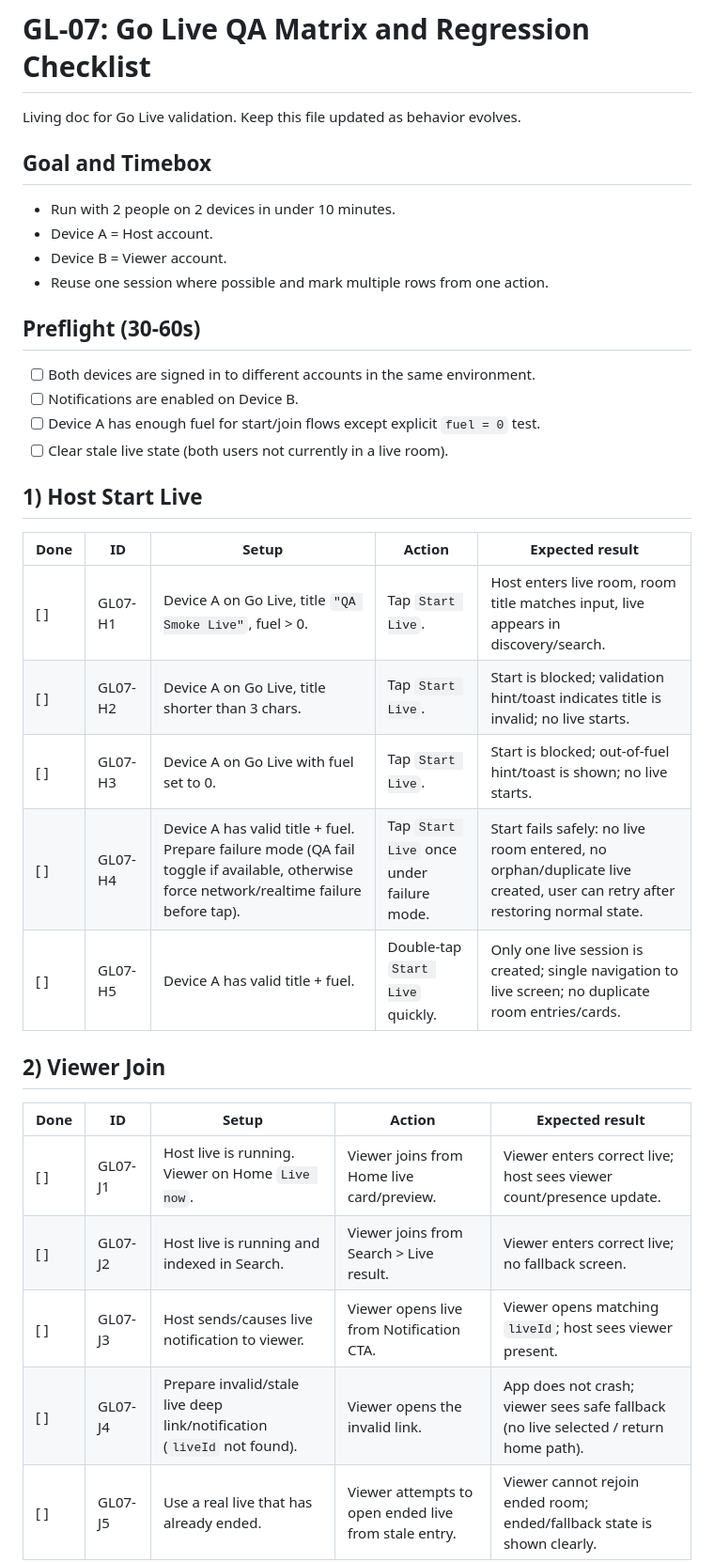
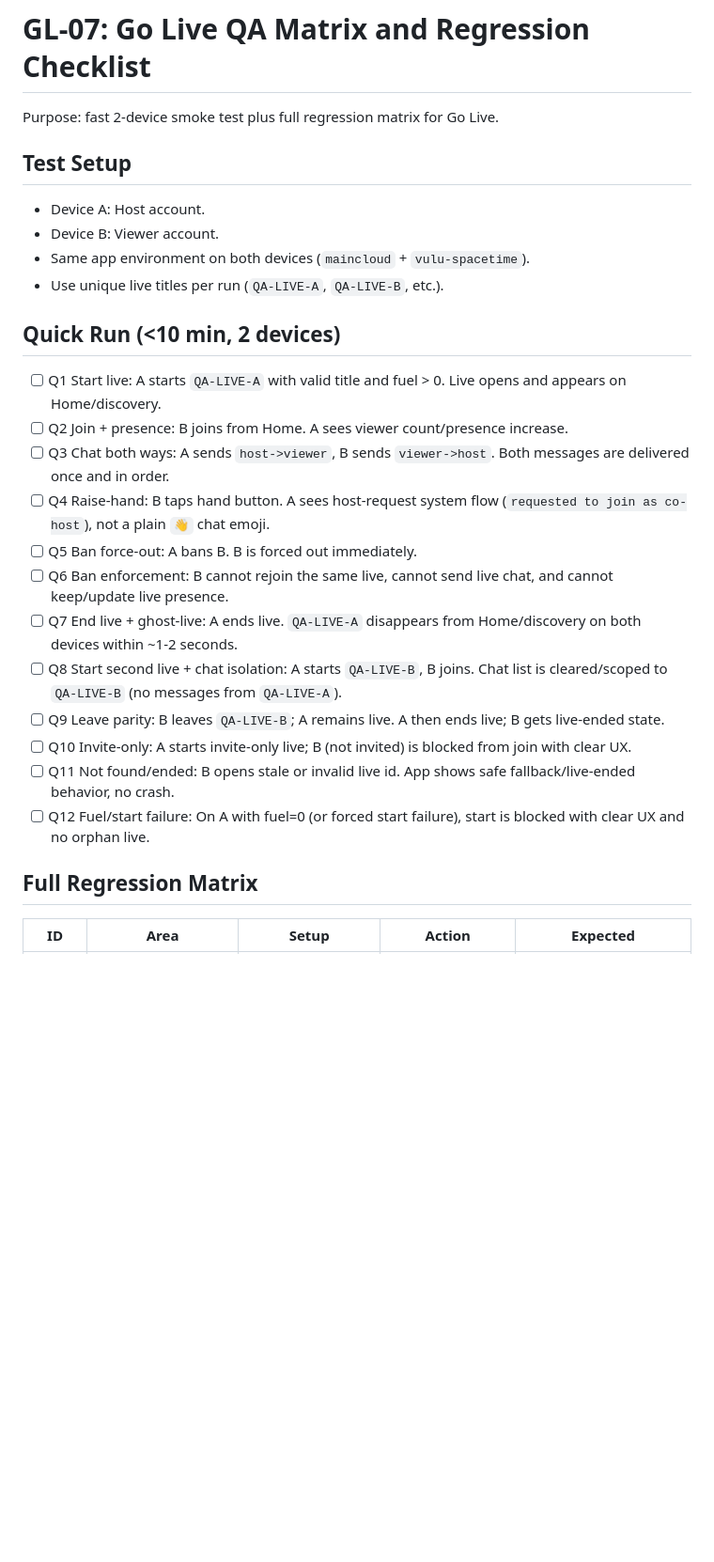
Before and after one commit to VULUxOMID/vulux1, a Markdown page: docs/qa/GL-07-go-live-qa-matrix.md, the part around one of its changes. Shown at 94% size. Drawn GitHub-style; blank space fills up the shorter version.

```diff
--- a/docs/qa/GL-07-go-live-qa-matrix.md
+++ b/docs/qa/GL-07-go-live-qa-matrix.md
@@ -1,34 +1,27 @@
 # GL-07: Go Live QA Matrix and Regression Checklist
 
-Living doc for Go Live validation. Keep this file updated as behavior evolves.
+Purpose: fast 2-device smoke test plus full regression matrix for Go Live.
 
-## Goal and Timebox
-- Run with 2 people on 2 devices in under 10 minutes.
-- Device A = Host account.
-- Device B = Viewer account.
-- Reuse one session where possible and mark multiple rows from one action.
+## Test Setup
+- Device A: Host account.
+- Device B: Viewer account.
+- Same app environment on both devices (`maincloud` + `vulu-spacetime`).
+- Use unique live titles per run (`QA-LIVE-A`, `QA-LIVE-B`, etc.).
 
-## Preflight (30-60s)
-- [ ] Both devices are signed in to different accounts in the same environment.
-- [ ] Notifications are enabled on Device B.
-- [ ] Device A has enough fuel for start/join flows except explicit `fuel = 0` test.
-- [ ] Clear stale live state (both users not currently in a live room).
+## Quick Run (<10 min, 2 devices)
+- [ ] Q1 Start live: A starts `QA-LIVE-A` with valid title and fuel > 0. Live opens and appears on Home/discovery.
+- [ ] Q2 Join + presence: B joins from Home. A sees viewer count/presence increase.
+- [ ] Q3 Chat both ways: A sends `host->viewer`, B sends `viewer->host`. Both messages are delivered once and in order.
+- [ ] Q4 Raise-hand: B taps hand button. A sees host-request system flow (`requested to join as co-host`), not a plain `👋` chat emoji.
+- [ ] Q5 Ban force-out: A bans B. B is forced out immediately.
+- [ ] Q6 Ban enforcement: B cannot rejoin the same live, cannot send live chat, and cannot keep/update live presence.
+- [ ] Q7 End live + ghost-live: A ends live. `QA-LIVE-A` disappears from Home/discovery on both devices within ~1-2 seconds.
+- [ ] Q8 Start second live + chat isolation: A starts `QA-LIVE-B`, B joins. Chat list is cleared/scoped to `QA-LIVE-B` (no messages from `QA-LIVE-A`).
+- [ ] Q9 Leave parity: B leaves `QA-LIVE-B`; A remains live. A then ends live; B gets live-ended state.
+- [ ] Q10 Invite-only: A starts invite-only live; B (not invited) is blocked from join with clear UX.
+- [ ] Q11 Not found/ended: B opens stale or invalid live id. App shows safe fallback/live-ended behavior, no crash.
+- [ ] Q12 Fuel/start failure: On A with fuel=0 (or forced start failure), start is blocked with clear UX and no orphan live.
 
-## 1) Host Start Live
-| Done | ID | Setup | Action | Expected result |
+## Full Regression Matrix
+| ID | Area | Setup | Action | Expected |
 | --- | --- | --- | --- | --- |
-| [ ] | GL07-H1 | Device A on Go Live, title `"QA Smoke Live"`, fuel > 0. | Tap `Start Live`. | Host enters live room, room title matches input, live appears in discovery/search. |
-| [ ] | GL07-H2 | Device A on Go Live, title shorter than 3 chars. | Tap `Start Live`. | Start is blocked; validation hint/toast indicates title is invalid; no live starts. |
-| [ ] | GL07-H3 | Device A on Go Live with fuel set to 0. | Tap `Start Live`. | Start is blocked; out-of-fuel hint/toast is shown; no live starts. |
-| [ ] | GL07-H4 | Device A has valid title + fuel. Prepare failure mode (QA fail toggle if available, otherwise force network/realtime failure before tap). | Tap `Start Live` once under failure mode. | Start fails safely: no live room entered, no orphan/duplicate live created, user can retry after restoring normal state. |
-| [ ] | GL07-H5 | Device A has valid title + fuel. | Double-tap `Start Live` quickly. | Only one live session is created; single navigation to live screen; no duplicate room entries/cards. |
-
-## 2) Viewer Join
-| Done | ID | Setup | Action | Expected result |
-| --- | --- | --- | --- | --- |
-| [ ] | GL07-J1 | Host live is running. Viewer on Home `Live now`. | Viewer joins from Home live card/preview. | Viewer enters correct live; host sees viewer count/presence update. |
-| [ ] | GL07-J2 | Host live is running and indexed in Search. | Viewer joins from Search > Live result. | Viewer enters correct live; no fallback screen. |
-| [ ] | GL07-J3 | Host sends/causes live notification to viewer. | Viewer opens live from Notification CTA. | Viewer opens matching `liveId`; host sees viewer present. |
-| [ ] | GL07-J4 | Prepare invalid/stale live deep link/notification (`liveId` not found). | Viewer opens the invalid link. | App does not crash; viewer sees safe fallback (no live selected / return home path). |
-| [ ] | GL07-J5 | Use a real live that has already ended. | Viewer attempts to open ended live from stale entry. | Viewer cannot rejoin ended room; ended/fallback state is shown clearly. |
-
```
Also changed, not shown: other parts of docs/qa/GL-07-go-live-qa-matrix.md (+30 -37 lines).
